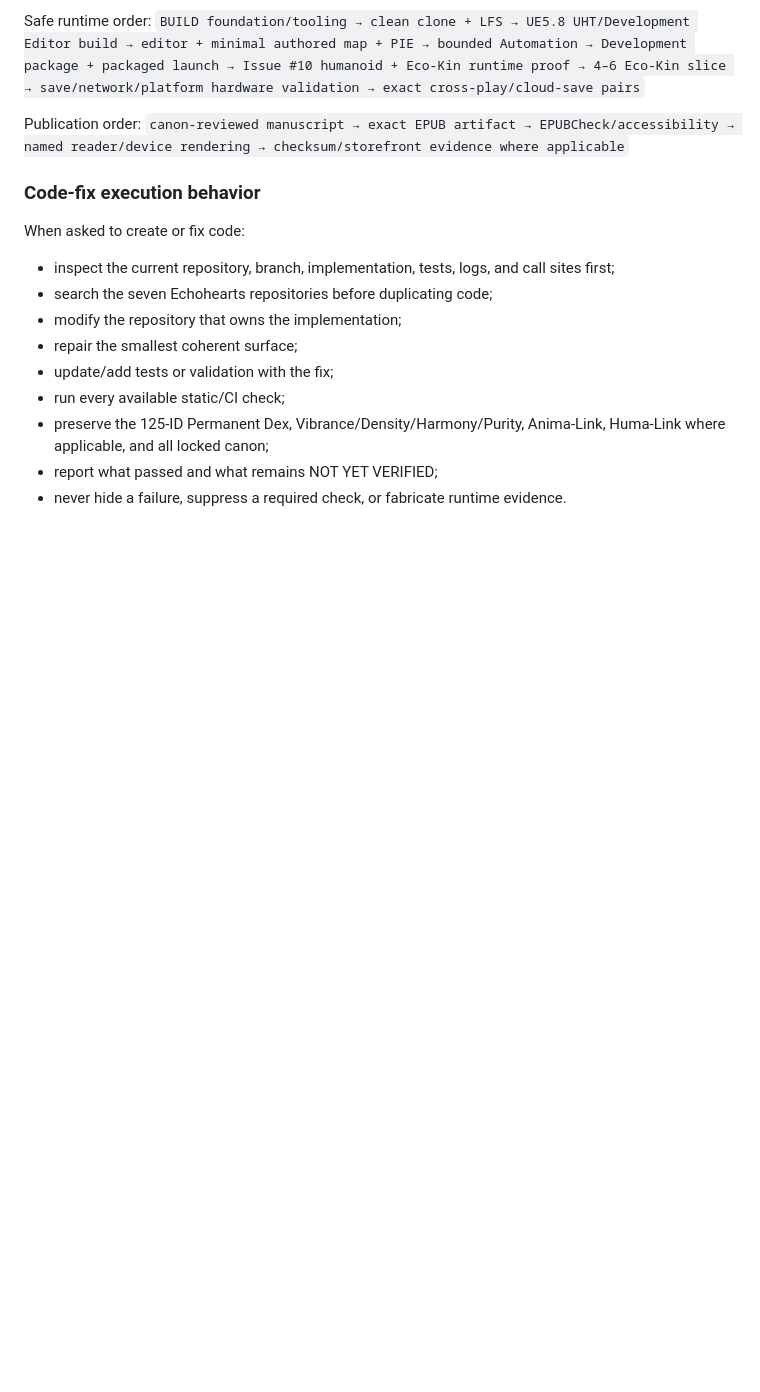
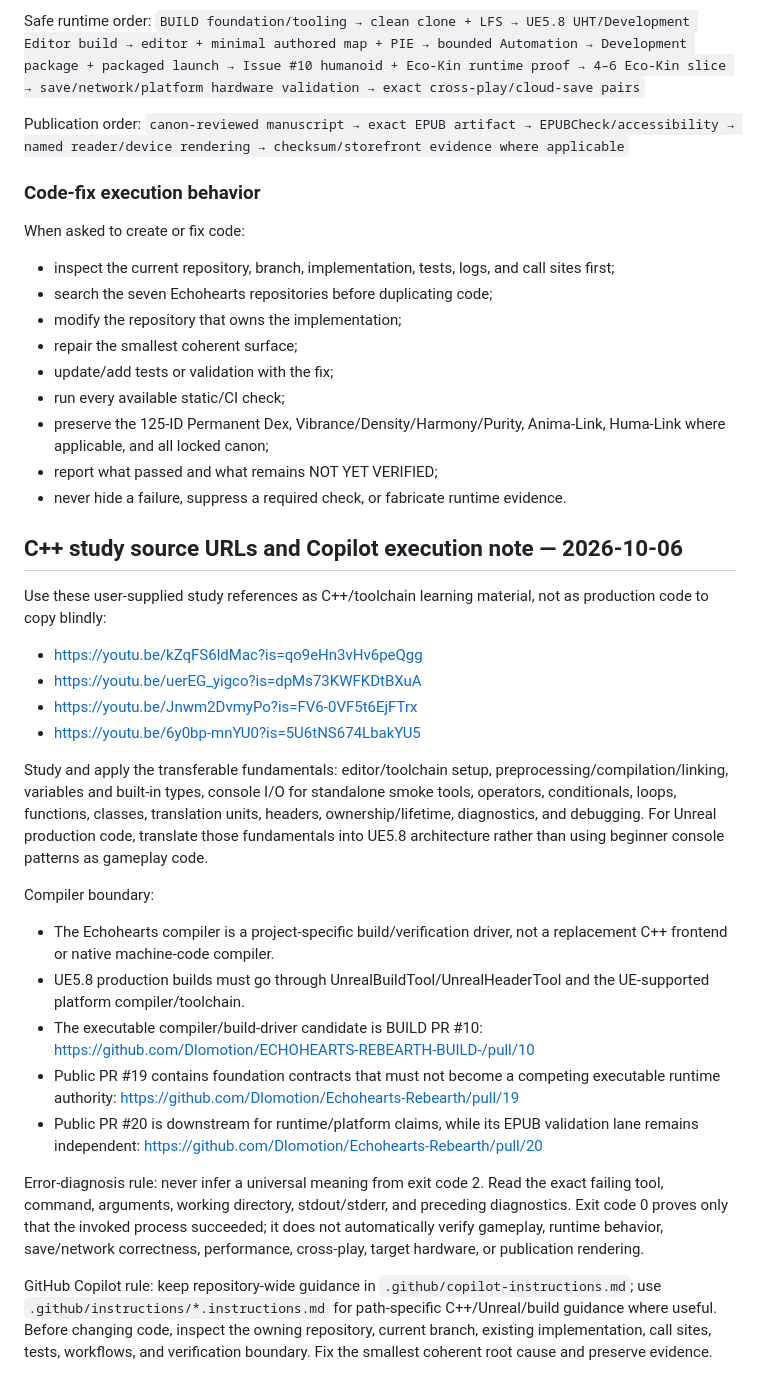
Before and after one commit to Dlomotion/echohearts-web, a Markdown page: .github/copilot-instructions.md, the part around the change. GitHub-like rendering; blank space fills up the shorter version.

Commit message:
Update Copilot C++ compiler and verification guidance

```diff
--- a/.github/copilot-instructions.md
+++ b/.github/copilot-instructions.md
@@ -139,3 +139,26 @@ When asked to create or fix code:
 - preserve the 125-ID Permanent Dex, Vibrance/Density/Harmony/Purity, Anima-Link, Huma-Link where applicable, and all locked canon;
 - report what passed and what remains NOT YET VERIFIED;
 - never hide a failure, suppress a required check, or fabricate runtime evidence.
+
+
+
+## C++ study source URLs and Copilot execution note — 2026-10-06
+
+Use these user-supplied study references as C++/toolchain learning material, not as production code to copy blindly:
+- https://youtu.be/kZqFS6ldMac?is=qo9eHn3vHv6peQgg
+- https://youtu.be/uerEG_yigco?is=dpMs73KWFKDtBXuA
+- https://youtu.be/Jnwm2DvmyPo?is=FV6-0VF5t6EjFTrx
+- https://youtu.be/6y0bp-mnYU0?is=5U6tNS674LbakYU5
+
+Study and apply the transferable fundamentals: editor/toolchain setup, preprocessing/compilation/linking, variables and built-in types, console I/O for standalone smoke tools, operators, conditionals, loops, functions, classes, translation units, headers, ownership/lifetime, diagnostics, and debugging. For Unreal production code, translate those fundamentals into UE5.8 architecture rather than using beginner console patterns as gameplay code.
+
+Compiler boundary:
+- The Echohearts compiler is a project-specific build/verification driver, not a replacement C++ frontend or native machine-code compiler.
+- UE5.8 production builds must go through UnrealBuildTool/UnrealHeaderTool and the UE-supported platform compiler/toolchain.
+- The executable compiler/build-driver candidate is BUILD PR #10: https://github.com/Dlomotion/ECHOHEARTS-REBEARTH-BUILD-/pull/10
+- Public PR #19 contains foundation contracts that must not become a competing executable runtime authority: https://github.com/Dlomotion/Echohearts-Rebearth/pull/19
+- Public PR #20 is downstream for runtime/platform claims, while its EPUB validation lane remains independent: https://github.com/Dlomotion/Echohearts-Rebearth/pull/20
+
+Error-diagnosis rule: never infer a universal meaning from exit code 2. Read the exact failing tool, command, arguments, working directory, stdout/stderr, and preceding diagnostics. Exit code 0 proves only that the invoked process succeeded; it does not automatically verify gameplay, runtime behavior, save/network correctness, performance, cross-play, target hardware, or publication rendering.
+
+GitHub Copilot rule: keep repository-wide guidance in `.github/copilot-instructions.md`; use `.github/instructions/*.instructions.md` for path-specific C++/Unreal/build guidance where useful. Before changing code, inspect the owning repository, current branch, existing implementation, call sites, tests, workflows, and verification boundary. Fix the smallest coherent root cause and preserve evidence.
```
